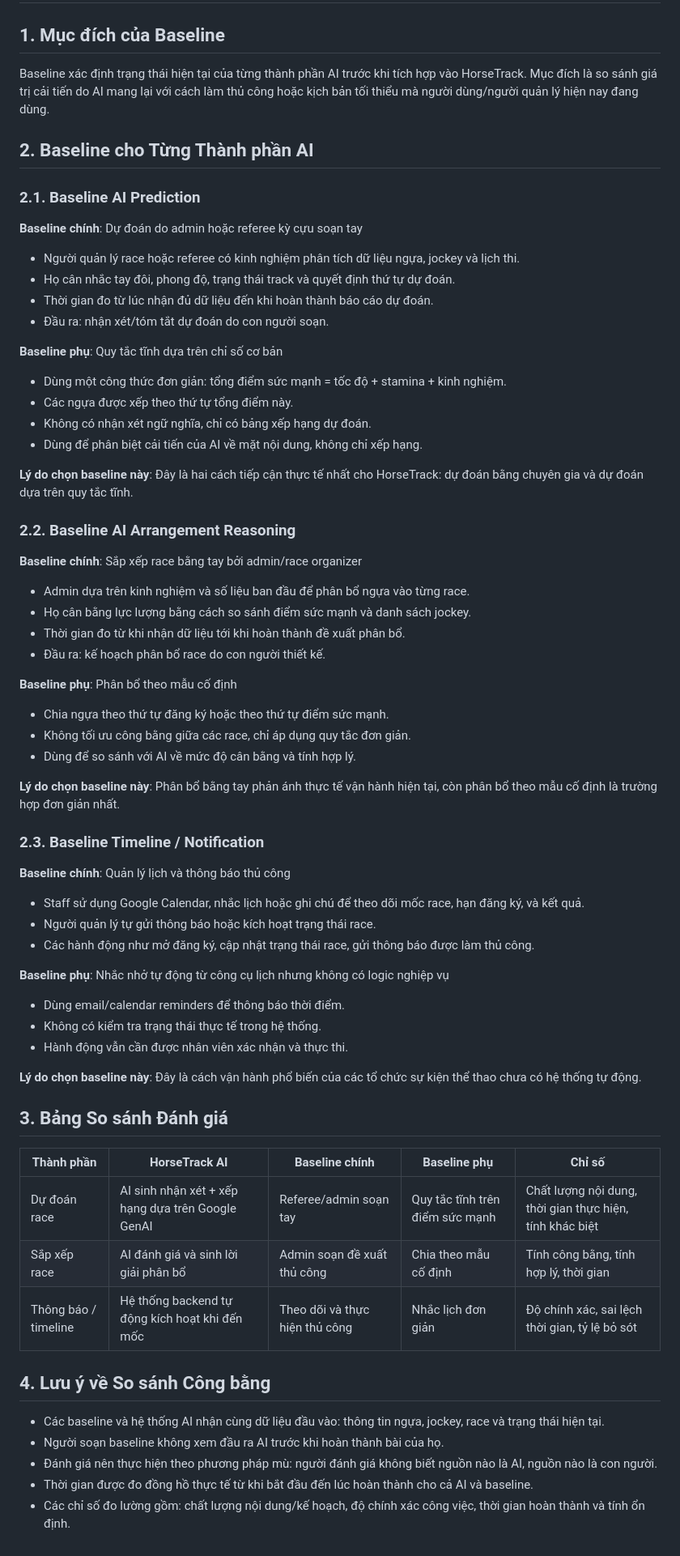
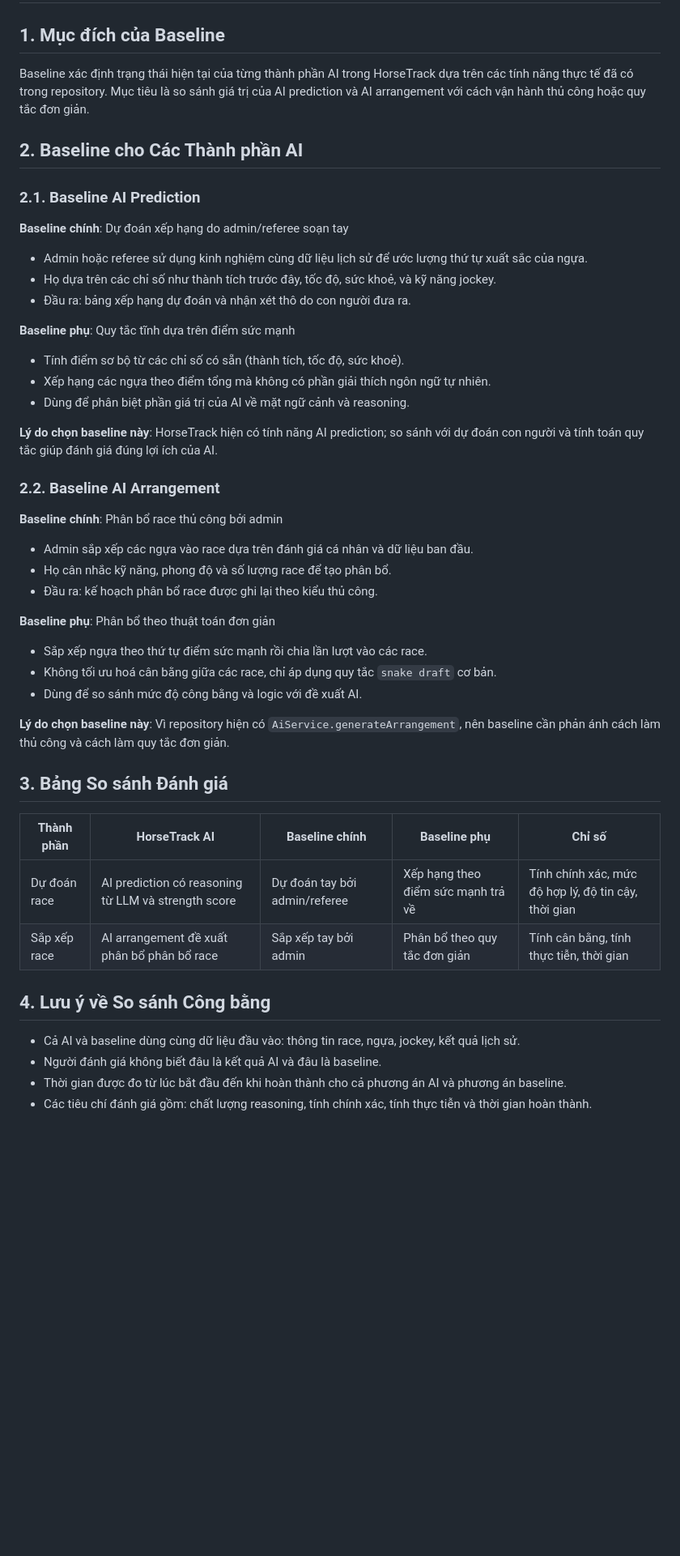
Before and after one commit to hoangtruong01/HorseTrack, a Markdown page: doc-report/05_methodology/baseline.md, the part around the change. Shown at 81% size. Drawn GitHub-style; blank space fills up the shorter version.

Commit message:
edit baseline document

```diff
--- a/doc-report/05_methodology/baseline.md
+++ b/doc-report/05_methodology/baseline.md
@@ -2,73 +2,52 @@
 
 ## 1. Mục đích của Baseline
 
-Baseline xác định trạng thái hiện tại của từng thành phần AI trước khi tích hợp vào HorseTrack. Mục đích là so sánh giá trị cải tiến do AI mang lại với cách làm thủ công hoặc kịch bản tối thiểu mà người dùng/người quản lý hiện nay đang dùng.
+Baseline xác định trạng thái hiện tại của từng thành phần AI trong HorseTrack dựa trên các tính năng thực tế đã có trong repository. Mục tiêu là so sánh giá trị của AI prediction và AI arrangement với cách vận hành thủ công hoặc quy tắc đơn giản.
 
-## 2. Baseline cho Từng Thành phần AI
+## 2. Baseline cho Các Thành phần AI
 
 ### 2.1. Baseline AI Prediction
 
-**Baseline chính**: Dự đoán do admin hoặc referee kỳ cựu soạn tay
+**Baseline chính**: Dự đoán xếp hạng do admin/referee soạn tay
 
-- Người quản lý race hoặc referee có kinh nghiệm phân tích dữ liệu ngựa, jockey và lịch thi.
-- Họ cân nhắc tay đôi, phong độ, trạng thái track và quyết định thứ tự dự đoán.
-- Thời gian đo từ lúc nhận đủ dữ liệu đến khi hoàn thành báo cáo dự đoán.
-- Đầu ra: nhận xét/tóm tắt dự đoán do con người soạn.
+- Admin hoặc referee sử dụng kinh nghiệm cùng dữ liệu lịch sử để ước lượng thứ tự xuất sắc của ngựa.
+- Họ dựa trên các chỉ số như thành tích trước đây, tốc độ, sức khoẻ, và kỹ năng jockey.
+- Đầu ra: bảng xếp hạng dự đoán và nhận xét thô do con người đưa ra.
 
-**Baseline phụ**: Quy tắc tĩnh dựa trên chỉ số cơ bản
+**Baseline phụ**: Quy tắc tĩnh dựa trên điểm sức mạnh
 
-- Dùng một công thức đơn giản: tổng điểm sức mạnh = tốc độ + stamina + kinh nghiệm.
-- Các ngựa được xếp theo thứ tự tổng điểm này.
-- Không có nhận xét ngữ nghĩa, chỉ có bảng xếp hạng dự đoán.
-- Dùng để phân biệt cải tiến của AI về mặt nội dung, không chỉ xếp hạng.
+- Tính điểm sơ bộ từ các chỉ số có sẵn (thành tích, tốc độ, sức khoẻ).
+- Xếp hạng các ngựa theo điểm tổng mà không có phần giải thích ngôn ngữ tự nhiên.
+- Dùng để phân biệt phần giá trị của AI về mặt ngữ cảnh và reasoning.
 
-**Lý do chọn baseline này**: Đây là hai cách tiếp cận thực tế nhất cho HorseTrack: dự đoán bằng chuyên gia và dự đoán dựa trên quy tắc tĩnh.
+**Lý do chọn baseline này**: HorseTrack hiện có tính năng AI prediction; so sánh với dự đoán con người và tính toán quy tắc giúp đánh giá đúng lợi ích của AI.
 
-### 2.2. Baseline AI Arrangement Reasoning
+### 2.2. Baseline AI Arrangement
 
-**Baseline chính**: Sắp xếp race bằng tay bởi admin/race organizer
+**Baseline chính**: Phân bổ race thủ công bởi admin
 
-- Admin dựa trên kinh nghiệm và số liệu ban đầu để phân bổ ngựa vào từng race.
-- Họ cân bằng lực lượng bằng cách so sánh điểm sức mạnh và danh sách jockey.
-- Thời gian đo từ khi nhận dữ liệu tới khi hoàn thành đề xuất phân bổ.
-- Đầu ra: kế hoạch phân bổ race do con người thiết kế.
+- Admin sắp xếp các ngựa vào race dựa trên đánh giá cá nhân và dữ liệu ban đầu.
+- Họ cân nhắc kỹ năng, phong độ và số lượng race để tạo phân bổ.
+- Đầu ra: kế hoạch phân bổ race được ghi lại theo kiểu thủ công.
 
-**Baseline phụ**: Phân bổ theo mẫu cố định
+**Baseline phụ**: Phân bổ theo thuật toán đơn giản
 
-- Chia ngựa theo thứ tự đăng ký hoặc theo thứ tự điểm sức mạnh.
-- Không tối ưu công bằng giữa các race, chỉ áp dụng quy tắc đơn giản.
-- Dùng để so sánh với AI về mức độ cân bằng và tính hợp lý.
+- Sắp xếp ngựa theo thứ tự điểm sức mạnh rồi chia lần lượt vào các race.
+- Không tối ưu hoá cân bằng giữa các race, chỉ áp dụng quy tắc ``snake draft`` cơ bản.
+- Dùng để so sánh mức độ công bằng và logic với đề xuất AI.
 
-**Lý do chọn baseline này**: Phân bổ bằng tay phản ánh thực tế vận hành hiện tại, còn phân bổ theo mẫu cố định là trường hợp đơn giản nhất.
-
-### 2.3. Baseline Timeline / Notification
-
-**Baseline chính**: Quản lý lịch và thông báo thủ công
-
-- Staff sử dụng Google Calendar, nhắc lịch hoặc ghi chú để theo dõi mốc race, hạn đăng ký, và kết quả.
-- Người quản lý tự gửi thông báo hoặc kích hoạt trạng thái race.
-- Các hành động như mở đăng ký, cập nhật trạng thái race, gửi thông báo được làm thủ công.
-
-**Baseline phụ**: Nhắc nhở tự động từ công cụ lịch nhưng không có logic nghiệp vụ
-
-- Dùng email/calendar reminders để thông báo thời điểm.
-- Không có kiểm tra trạng thái thực tế trong hệ thống.
-- Hành động vẫn cần được nhân viên xác nhận và thực thi.
-
-**Lý do chọn baseline này**: Đây là cách vận hành phổ biến của các tổ chức sự kiện thể thao chưa có hệ thống tự động.
+**Lý do chọn baseline này**: Vì repository hiện có `AiService.generateArrangement`, nên baseline cần phản ánh cách làm thủ công và cách làm quy tắc đơn giản.
 
 ## 3. Bảng So sánh Đánh giá
 
 | Thành phần | HorseTrack AI | Baseline chính | Baseline phụ | Chỉ số |
 |---|---|---|---|---|
-| Dự đoán race | AI sinh nhận xét + xếp hạng dựa trên Google GenAI | Referee/admin soạn tay | Quy tắc tĩnh trên điểm sức mạnh | Chất lượng nội dung, thời gian thực hiện, tính khác biệt |
-| Sắp xếp race | AI đánh giá và sinh lời giải phân bổ | Admin soạn đề xuất thủ công | Chia theo mẫu cố định | Tính công bằng, tính hợp lý, thời gian |
-| Thông báo / timeline | Hệ thống backend tự động kích hoạt khi đến mốc | Theo dõi và thực hiện thủ công | Nhắc lịch đơn giản | Độ chính xác, sai lệch thời gian, tỷ lệ bỏ sót |
+| Dự đoán race | AI prediction có reasoning từ LLM và strength score | Dự đoán tay bởi admin/referee | Xếp hạng theo điểm sức mạnh trả về | Tính chính xác, mức độ hợp lý, độ tin cậy, thời gian |
+| Sắp xếp race | AI arrangement đề xuất phân bổ phân bổ race | Sắp xếp tay bởi admin | Phân bổ theo quy tắc đơn giản | Tính cân bằng, tính thực tiễn, thời gian |
 
 ## 4. Lưu ý về So sánh Công bằng
 
-- Các baseline và hệ thống AI nhận cùng dữ liệu đầu vào: thông tin ngựa, jockey, race và trạng thái hiện tại.
-- Người soạn baseline không xem đầu ra AI trước khi hoàn thành bài của họ.
-- Đánh giá nên thực hiện theo phương pháp mù: người đánh giá không biết nguồn nào là AI, nguồn nào là con người.
-- Thời gian được đo đồng hồ thực tế từ khi bắt đầu đến lúc hoàn thành cho cả AI và baseline.
-- Các chỉ số đo lường gồm: chất lượng nội dung/kế hoạch, độ chính xác công việc, thời gian hoàn thành và tính ổn định.
+- Cả AI và baseline dùng cùng dữ liệu đầu vào: thông tin race, ngựa, jockey, kết quả lịch sử.
+- Người đánh giá không biết đâu là kết quả AI và đâu là baseline.
+- Thời gian được đo từ lúc bắt đầu đến khi hoàn thành cho cả phương án AI và phương án baseline.
+- Các tiêu chí đánh giá gồm: chất lượng reasoning, tính chính xác, tính thực tiễn và thời gian hoàn thành.
```
